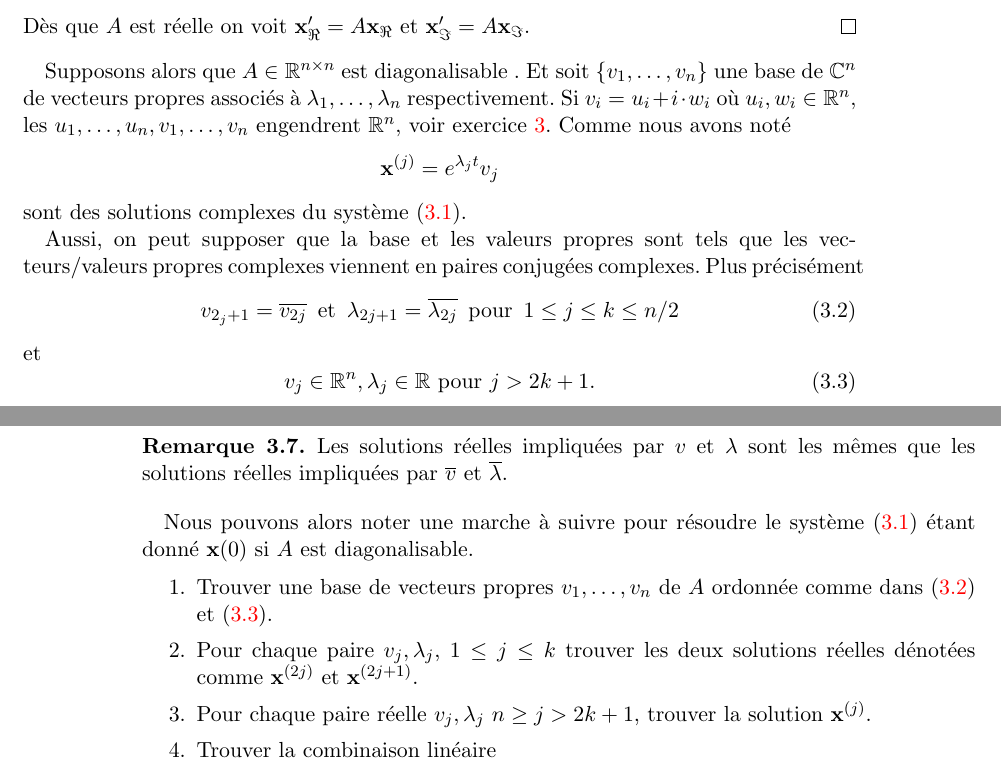
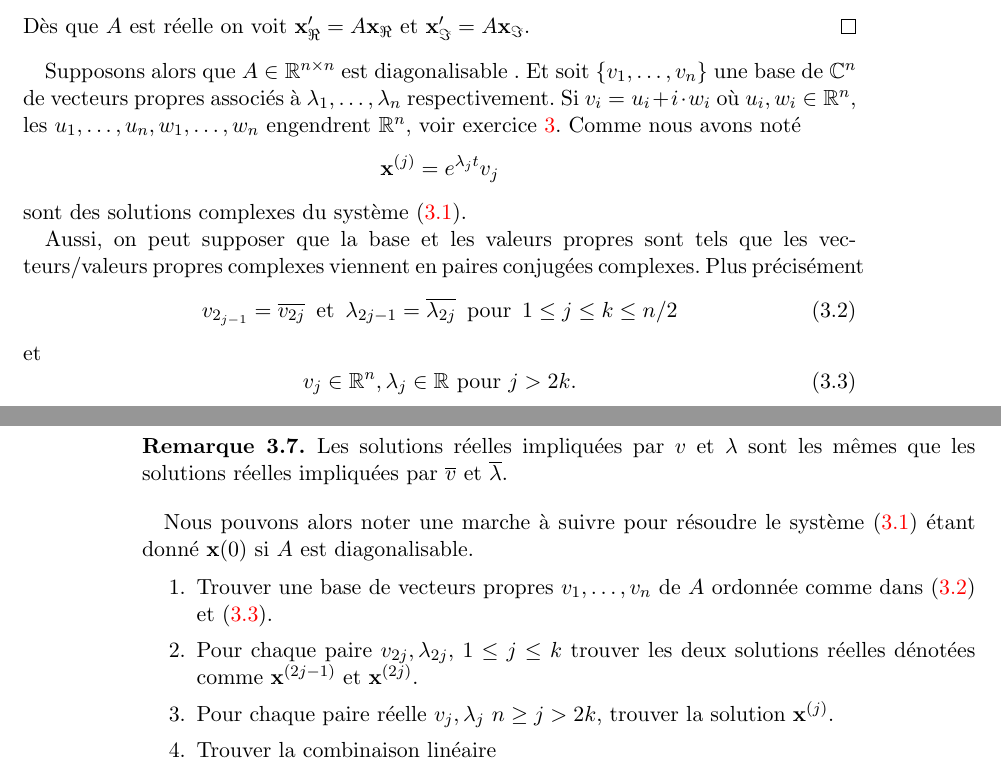
Before and after one commit to EisenIn/Algebre-Lineaire-2, a LaTeX book (notes.tex, which reads chapter03-systemes-differentiels-lineaires.tex): two parts of pages 55 and 56 of 69, joined at a grey line, cut so that both start at the same text. Compiled offline with pdfLaTeX.

Commit message:
Corrections mineures
La notation des vecteurs en 3.2 et 3.3 ne prenait pas en compte le vecteur v_1

```diff
--- a/chapter03-systemes-differentiels-lineaires.tex
+++ b/chapter03-systemes-differentiels-lineaires.tex
@@ -141,7 +141,7 @@ Dès que $A $ est réelle on voit $\x_\Re' = A\x_\Re$ et $\x'_\Im = A \x_\Im$.
 
 
 Supposons alors que $A \in \R^{n \times n}$ est diagonalisable . Et soit $\{v_1,\dots,v_n\}$ une base de $\C^n$ de vecteurs propres associés à
-$\lambda_1,\dots,\lambda_n$ respectivement. Si $v_i = u_i + i \cdot w_i$  où $u_i,w_i \in \R^n$, les $u_1,\dots,u_n,v_1,\dots,v_n$ engendrent $\R^n$, voir exercice~\ref{item:5}. Comme nous avons noté
+$\lambda_1,\dots,\lambda_n$ respectivement. Si $v_i = u_i + i \cdot w_i$  où $u_i,w_i \in \R^n$, les $u_1,\dots,u_n,w_1,\dots,w_n$ engendrent $\R^n$, voir exercice~\ref{item:5}. Comme nous avons noté
 \begin{displaymath}
   \x^{(j)} = e^{\lambda_j t} v_j
 \end{displaymath}
@@ -150,12 +150,12 @@ sont des solutions complexes du système~\eqref{eq:19}.
 Aussi, on peut supposer que la base et les valeurs propres sont tels que les vecteurs/valeurs propres complexes viennent en paires conjugées complexes. Plus précisément
 \begin{equation}
 \label{eq:22}
-  v_{2_j+1} = \overline{v_{2j}}\, \text{ et } \, \lambda_{2j+1} = \overline{\lambda_{2j}} \, \text{ pour } \, 1 \leq j \leq k \leq n/2
+  v_{2_{j-1}} = \overline{v_{2j}}\, \text{ et } \, \lambda_{2j-1} = \overline{\lambda_{2j}} \, \text{ pour } \, 1 \leq j \leq k \leq n/2
 \end{equation}
 et
 \begin{equation}
   \label{eq:23}
-  v_j \in \R^n, \lambda_j \in \R \text{ pour } j > 2k+1.
+  v_j \in \R^n, \lambda_j \in \R \text{ pour } j > 2k.
 \end{equation}
 %
 Considérons maintenant une solution impliquée par $v = u+iw$  $\lambda= a+ib$.
@@ -176,8 +176,8 @@ Considérons maintenant une solution impliquée par $v = u+iw$  $\lambda= a+ib$.
 Nous pouvons alors noter une marche à suivre pour résoudre le système~\eqref{eq:19} étant donné $\x(0)$ si $A$ est diagonalisable.
 \begin{enumerate}
 \item Trouver une base de vecteurs propres $v_1,\dots,v_n$ de $A$ ordonnée comme dans \eqref{eq:22} et \eqref{eq:23}.
-\item Pour chaque paire $v_j,\lambda_j$, $1 \leq j \leq k$ trouver les  deux solutions réelles dénotées comme  $\x^{(2j)}$ et $\x^{(2j+1)}$.
-\item Pour chaque paire réelle $v_j, \lambda_j$ $n\geq j>2k+1$, trouver la solution $\x^{(j)}$.
+\item Pour chaque paire $v_{2j},\lambda_{2j}$, $1 \leq j \leq k$ trouver les  deux solutions réelles dénotées comme  $\x^{(2j-1)}$ et $\x^{(2j)}$.
+\item Pour chaque paire réelle $v_j, \lambda_j$ $n\geq j>2k$, trouver la solution $\x^{(j)}$.
 \item Trouver la combinaison linéaire
   \begin{displaymath}
     \x(0) = \sum_{j} \alpha_j \x^{(j)}(0)
```
